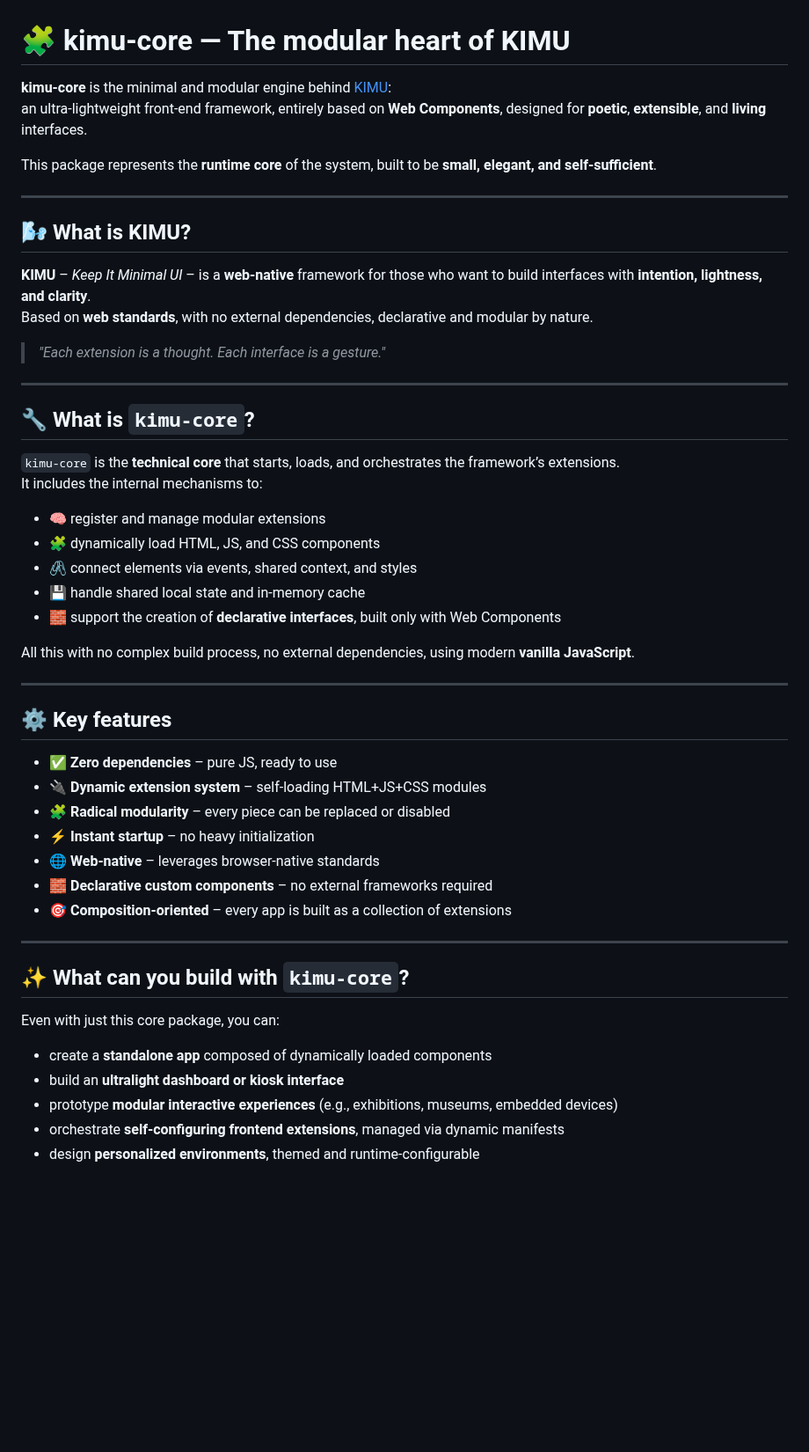
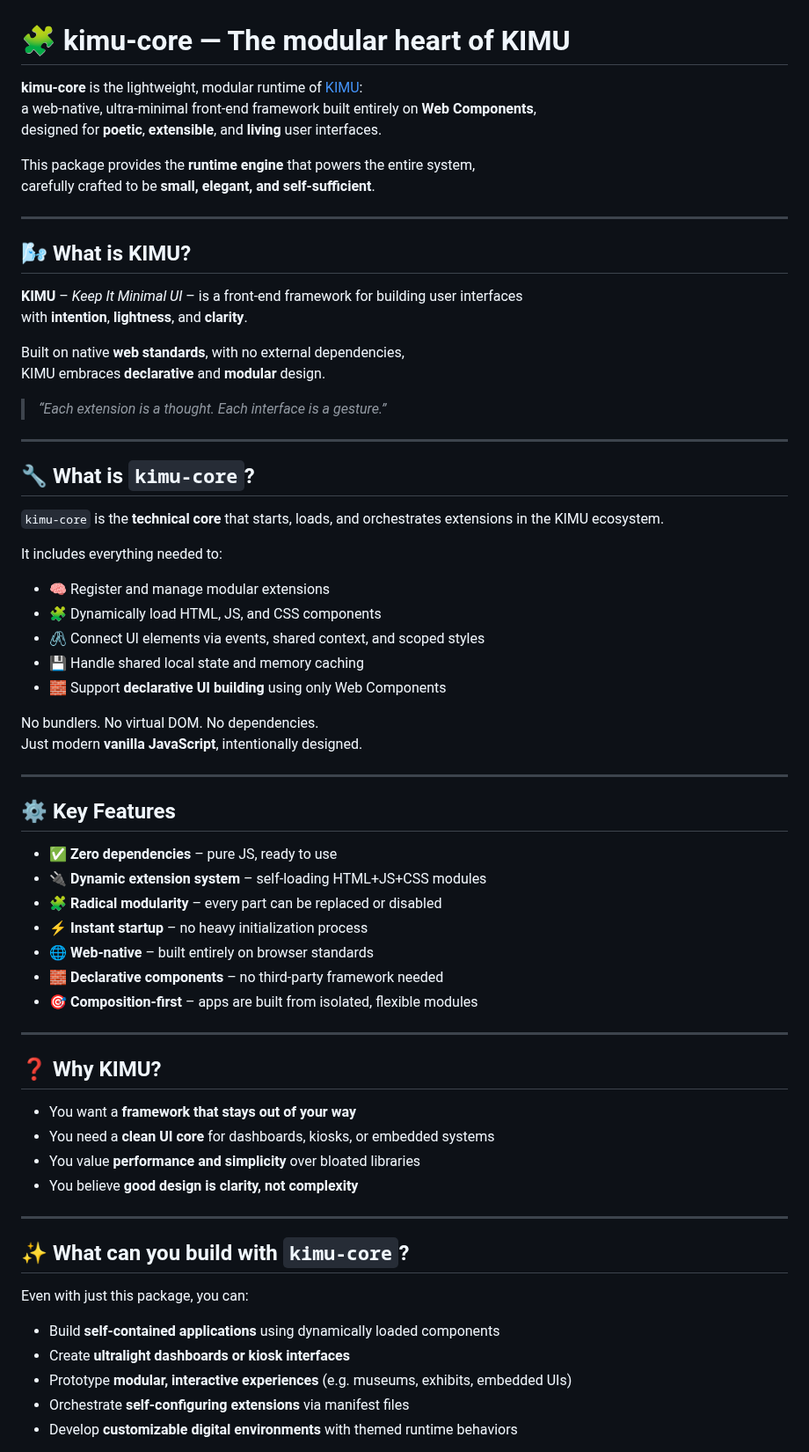
Before and after one commit to UnicoVerso/kimu-core, a Markdown page: README.md, the part around one of its changes. Shown at 88% size. Rendered like a GitHub page; blank space fills up the shorter version.

```diff
--- a/README.md
+++ b/README.md
@@ -1,55 +1,71 @@
 # 🧩 kimu-core — The modular heart of KIMU
 
-**kimu-core** is the minimal and modular engine behind [KIMU](https://github.com/unicoverso/kimu):
-an ultra-lightweight front-end framework, entirely based on **Web Components**, designed for **poetic**, **extensible**, and **living** interfaces.
+**kimu-core** is the lightweight, modular runtime of [KIMU](https://github.com/unicoverso/kimu):
+a web-native, ultra-minimal front-end framework built entirely on **Web Components**,
+designed for **poetic**, **extensible**, and **living** user interfaces.
 
-This package represents the **runtime core** of the system, built to be **small, elegant, and self-sufficient**.
+This package provides the **runtime engine** that powers the entire system,
+carefully crafted to be **small, elegant, and self-sufficient**.
 
 ---
 
 ## 🌬️ What is KIMU?
 
-**KIMU** – *Keep It Minimal UI* – is a **web-native** framework for those who want to build interfaces with **intention, lightness, and clarity**.
-Based on **web standards**, with no external dependencies, declarative and modular by nature.
+**KIMU** – *Keep It Minimal UI* – is a front-end framework for building user interfaces
+with **intention**, **lightness**, and **clarity**.
 
-> _"Each extension is a thought. Each interface is a gesture."_
+Built on native **web standards**, with no external dependencies,
+KIMU embraces **declarative** and **modular** design.
+
+> _“Each extension is a thought. Each interface is a gesture.”_
 
 ---
 
 ## 🔧 What is `kimu-core`?
 
-`kimu-core` is the **technical core** that starts, loads, and orchestrates the framework’s extensions.
-It includes the internal mechanisms to:
+`kimu-core` is the **technical core** that starts, loads, and orchestrates extensions in the KIMU ecosystem.
 
-- 🧠 register and manage modular extensions
-- 🧩 dynamically load HTML, JS, and CSS components
-- 🖇️ connect elements via events, shared context, and styles
-- 💾 handle shared local state and in-memory cache
-- 🧱 support the creation of **declarative interfaces**, built only with Web Components
+It includes everything needed to:
 
-All this with no complex build process, no external dependencies, using modern **vanilla JavaScript**.
+- 🧠 Register and manage modular extensions
+- 🧩 Dynamically load HTML, JS, and CSS components
+- 🖇️ Connect UI elements via events, shared context, and scoped styles
+- 💾 Handle shared local state and memory caching
+- 🧱 Support **declarative UI building** using only Web Components
+
+No bundlers. No virtual DOM. No dependencies.
+Just modern **vanilla JavaScript**, intentionally designed.
 
 ---
 
-## ⚙️ Key features
+## ⚙️ Key Features
 
 - ✅ **Zero dependencies** – pure JS, ready to use
 - 🔌 **Dynamic extension system** – self-loading HTML+JS+CSS modules
-- 🧩 **Radical modularity** – every piece can be replaced or disabled
-- ⚡ **Instant startup** – no heavy initialization
-- 🌐 **Web-native** – leverages browser-native standards
-- 🧱 **Declarative custom components** – no external frameworks required
-- 🎯 **Composition-oriented** – every app is built as a collection of extensions
+- 🧩 **Radical modularity** – every part can be replaced or disabled
+- ⚡ **Instant startup** – no heavy initialization process
+- 🌐 **Web-native** – built entirely on browser standards
+- 🧱 **Declarative components** – no third-party framework needed
+- 🎯 **Composition-first** – apps are built from isolated, flexible modules
+
+---
+
+## ❓ Why KIMU?
+
+- You want a **framework that stays out of your way**
+- You need a **clean UI core** for dashboards, kiosks, or embedded systems
+- You value **performance and simplicity** over bloated libraries
+- You believe **good design is clarity, not complexity**
 
 ---
 
 ## ✨ What can you build with `kimu-core`?
 
-Even with just this core package, you can:
+Even with just this package, you can:
 
-- create a **standalone app** composed of dynamically loaded components
-- build an **ultralight dashboard or kiosk interface**
-- prototype **modular interactive experiences** (e.g., exhibitions, museums, embedded devices)
-- orchestrate **self-configuring frontend extensions**, managed via dynamic manifests
-- design **personalized environments**, themed and runtime-configurable
+- Build **self-contained applications** using dynamically loaded components
+- Create **ultralight dashboards or kiosk interfaces**
+- Prototype **modular, interactive experiences** (e.g. museums, exhibits, embedded UIs)
+- Orchestrate **self-configuring extensions** via manifest files
+- Develop **customizable digital environments** with themed runtime behaviors
 
```
Also changed, not shown: other parts of README.md (+61 -6 lines).
